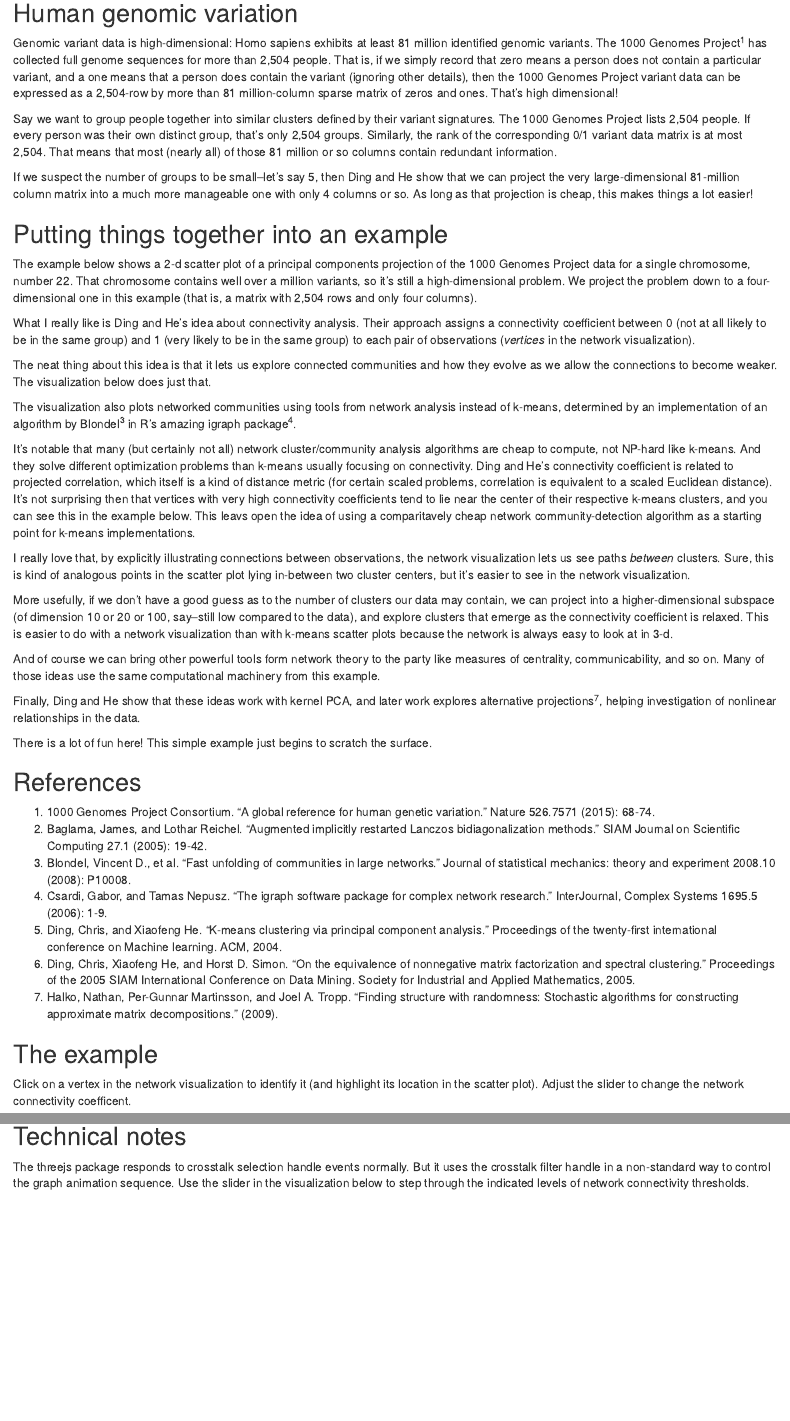
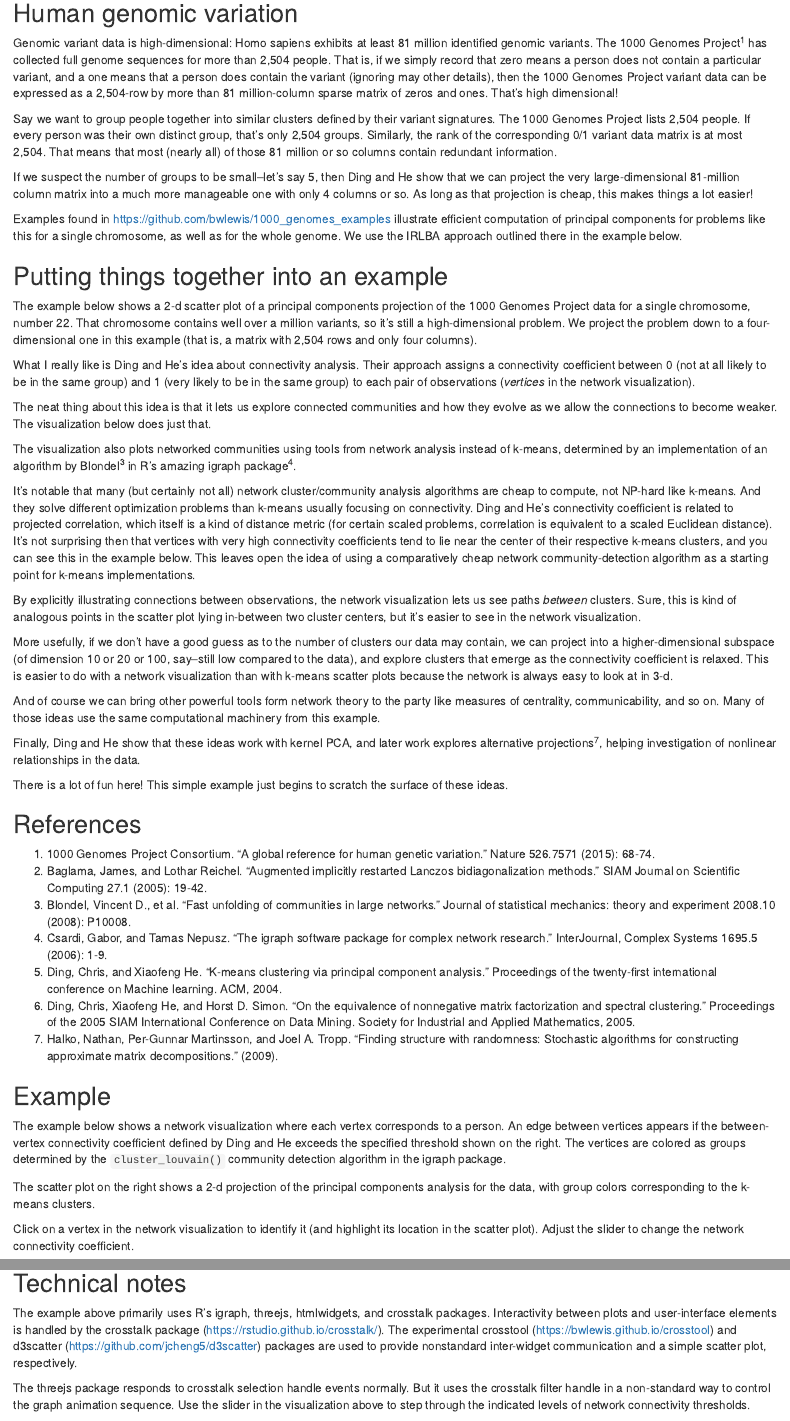
Before and after one commit to bwlewis/crosstool, an R Markdown document (pca.rmd): the page in a window 1100 px wide, from 480 px down, and a second part further down, joined at a grey line. Rendered offline with R 4.5, knitr and Pandoc, with nearby package versions; some code elsewhere in the file could not run offline.

Commit message:
updated example

````diff
--- a/pca.rmd
+++ b/pca.rmd
@@ -38,7 +38,7 @@ Genomic variant data is high-dimensional: Homo sapiens exhibits at least 81
 million identified genomic variants. The 1000 Genomes Project<sup>1</sup> has
 collected full genome sequences for more than 2,504 people. That is, if we
 simply record that zero means a person does not contain a particular variant,
-and a one means that a person does contain the variant (ignoring other
+and a one means that a person does contain the variant (ignoring may other
 details), then the 1000 Genomes Project variant data can be expressed as a
 2,504-row by more than 81 million-column sparse matrix of zeros and ones.
 That's high dimensional!
@@ -54,6 +54,11 @@ If we suspect the number of groups to be small--let's say 5, then Ding and He
 show that we can project the very large-dimensional 81-million column matrix
 into a much more manageable one with only 4 columns or so. As long as that
 projection is cheap, this makes things a lot easier!
+
+Examples found in https://github.com/bwlewis/1000_genomes_examples
+illustrate efficient computation of principal components for problems like
+this for a single chromosome, as well as for the whole genome. We use the
+IRLBA approach outlined there in the example below.
 
 ## Putting things together into an example
 
@@ -84,14 +89,14 @@ correlation, which itself is a kind of distance metric (for certain scaled
 problems, correlation is equivalent to a scaled Euclidean distance). It's not
 surprising then that vertices with very high connectivity coefficients tend to
 lie near the center of their respective k-means clusters, and you can see this
-in the example below. This leavs open the idea of using a comparitavely cheap
+in the example below. This leaves open the idea of using a comparatively cheap
 network community-detection algorithm as a starting point for k-means
 implementations.
 
-I really love that, by explicitly illustrating connections between observations,
-the network visualization lets us see paths _between_ clusters. Sure, this is
-kind of analogous points in the scatter plot lying in-between two cluster
-centers, but it's easier to see in the network visualization.
+By explicitly illustrating connections between observations, the network
+visualization lets us see paths _between_ clusters. Sure, this is kind of
+analogous points in the scatter plot lying in-between two cluster centers, but
+it's easier to see in the network visualization.
 
 More usefully, if we don't have a good guess as to the number of clusters our
 data may contain, we can project into a higher-dimensional subspace (of
@@ -109,7 +114,7 @@ explores alternative projections<sup>7</sup>, helping investigation of
 nonlinear relationships in the data.
 
 There is a lot of fun here! This simple example just begins to scratch the
-surface.
+surface of these ideas.
 
 ## References
 
@@ -121,11 +126,23 @@ surface.
 6. Ding, Chris, Xiaofeng He, and Horst D. Simon. "On the equivalence of nonnegative matrix factorization and spectral clustering." Proceedings of the 2005 SIAM International Conference on Data Mining. Society for Industrial and Applied Mathematics, 2005.
 7. Halko, Nathan, Per-Gunnar Martinsson, and Joel A. Tropp. "Finding structure with randomness: Stochastic algorithms for constructing approximate matrix decompositions." (2009).
 
-## The example
+
+
+## Example
+
+The example below shows a network visualization where each vertex corresponds
+to a person. An edge between vertices appears if the between-vertex
+connectivity coefficient defined by Ding and He exceeds the specified threshold
+shown on the right. The vertices are colored as groups determined by the
+`cluster_louvain()` community detection algorithm in the igraph package.
+
+The scatter plot on the right shows a 2-d projection of the principal
+components analysis for the data, with group colors corresponding to the
+k-means clusters.
 
 Click on a vertex in the network visualization to identify it (and highlight
 its location in the scatter plot). Adjust the slider to change the network
-connectivity coefficent.
+connectivity coefficient.
 
 ```{r}
 suppressMessages({
@@ -235,9 +253,17 @@ bscols(vis, panel, widths=c(7, 5))
 
 ## Technical notes
 
+The example above primarily uses R's igraph, threejs, htmlwidgets, and
+crosstalk packages. Interactivity between plots and user-interface elements
+is handled by the crosstalk package (https://rstudio.github.io/crosstalk/).
+The experimental crosstool (https://bwlewis.github.io/crosstool) and
+d3scatter (https://github.com/jcheng5/d3scatter) packages are used to
+provide nonstandard inter-widget communication and a simple scatter plot,
+respectively.
+
 The threejs package responds to crosstalk selection handle events normally. But
 it uses the crosstalk filter handle in a non-standard way to control the graph
-animation sequence.  Use the slider in the visualization below to step through
+animation sequence.  Use the slider in the visualization above to step through
 the indicated levels of network connectivity thresholds.
 
 We connected threejs vertex selection to the scatter plot to highlight selected
````
Also changed, not shown: pca.rmd (5 more changed lines).
